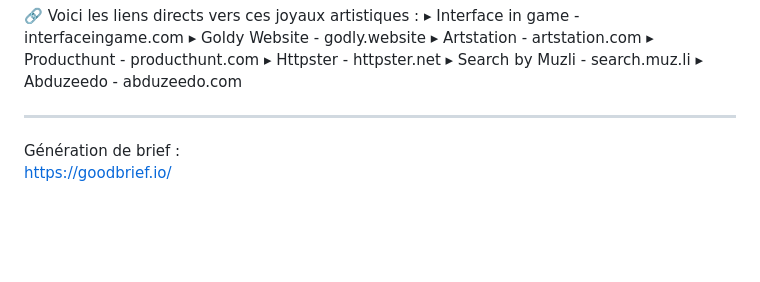
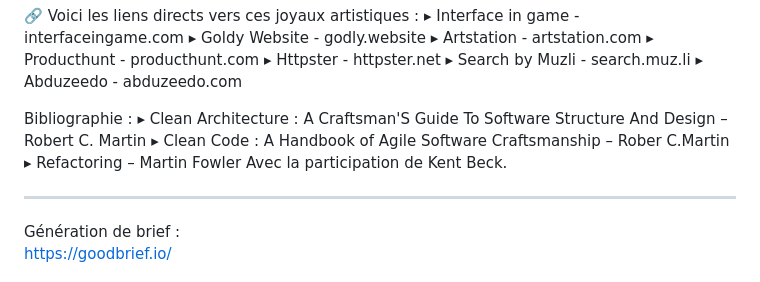
Before and after one commit to Ngenaudet/projet--portfolio-CDUI, a Markdown page: README.md, the part around one of its changes. GitHub-like rendering; blank space fills up the shorter version.

```diff
--- a/README.md
+++ b/README.md
@@ -156,6 +157,13 @@ https://www.youtube.com/@NouvelleTechno
 ▸ Search by Muzli - search.muz.li
 ▸ Abduzeedo - abduzeedo.com
 
+Bibliographie :
+▸ Clean Architecture : A Craftsman'S Guide To Software Structure And
+Design – Robert C. Martin
+▸ Clean Code : A Handbook of Agile Software Craftsmanship – Rober
+ C.Martin
+▸ Refactoring – Martin Fowler Avec la participation de Kent Beck.
+
 
 ------------------------------------------
 Génération de brief :
```
Also changed, not shown: other parts of README.md (+1 -0 lines).
